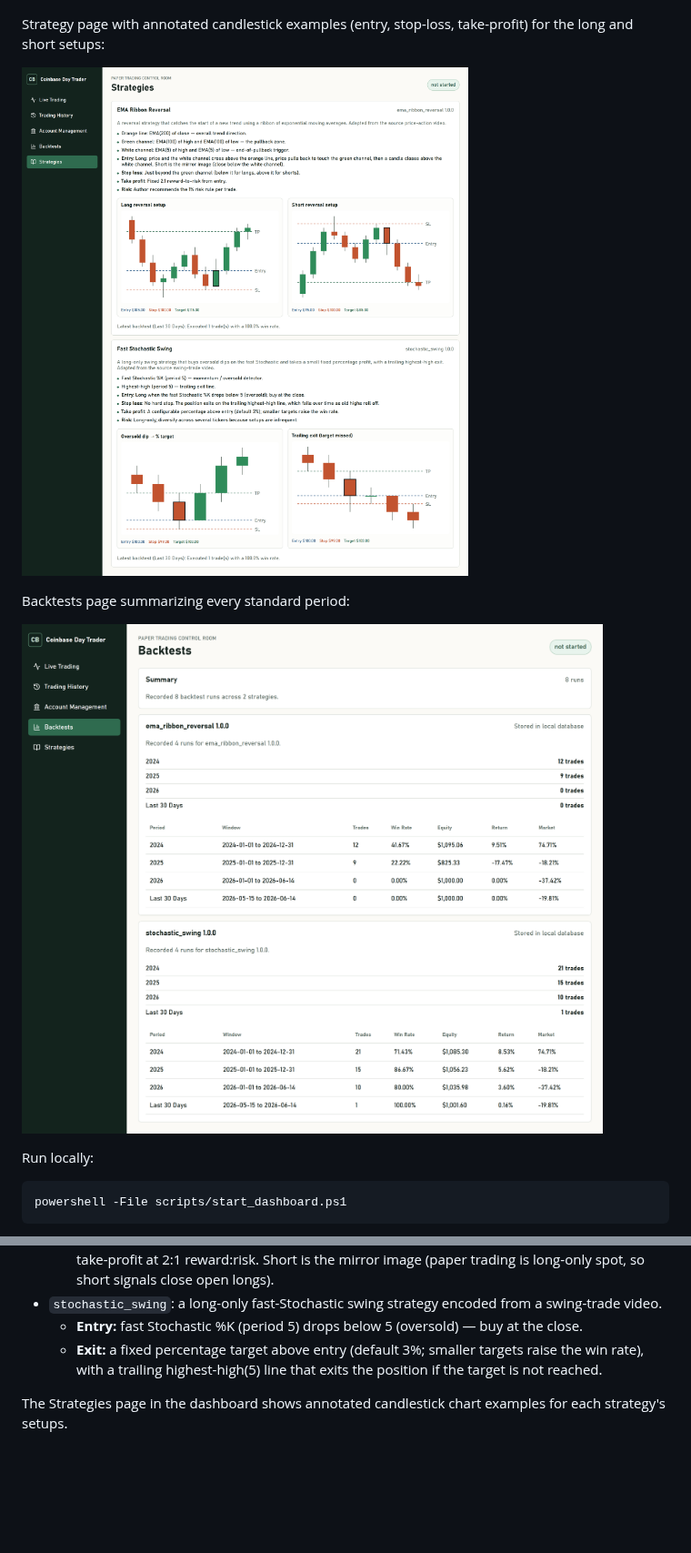
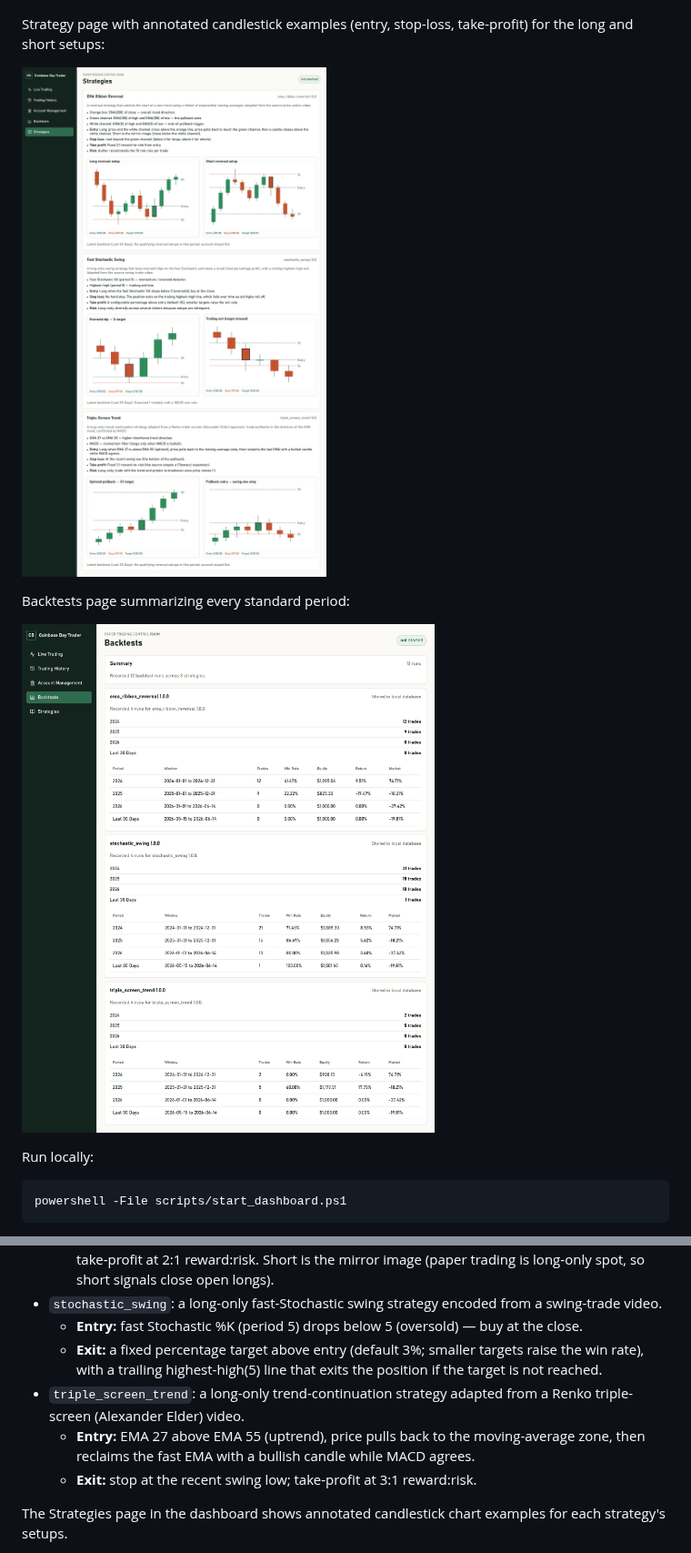
Before and after one commit to castoldi/coinbase-day-trader-v1, a Markdown page: README.md, 2 parts joined by grey strips. Shown at 91% size. Drawn GitHub-style; pictures changed too: screenshots/dashboard-backtests.png, screenshots/dashboard-strategies.png; blank space fills up the shorter version.

```diff
--- a/README.md
+++ b/README.md
@@ -66,6 +66,9 @@ The dashboard binds to all local network interfaces and runs on port `8011`. On
 - `stochastic_swing`: a long-only fast-Stochastic swing strategy encoded from a swing-trade video.
   - **Entry:** fast Stochastic %K (period 5) drops below 5 (oversold) — buy at the close.
   - **Exit:** a fixed percentage target above entry (default 3%; smaller targets raise the win rate), with a trailing highest-high(5) line that exits the position if the target is not reached.
+- `triple_screen_trend`: a long-only trend-continuation strategy adapted from a Renko triple-screen (Alexander Elder) video.
+  - **Entry:** EMA 27 above EMA 55 (uptrend), price pulls back to the moving-average zone, then reclaims the fast EMA with a bullish candle while MACD agrees.
+  - **Exit:** stop at the recent swing low; take-profit at 3:1 reward:risk.
 
 The Strategies page in the dashboard shows annotated candlestick chart examples for each strategy's setups.
 
```
Also changed, not shown: AGENTS.md (+1 -0 lines), CHANGELOG.md (+7 -0 lines), 11 other files.
